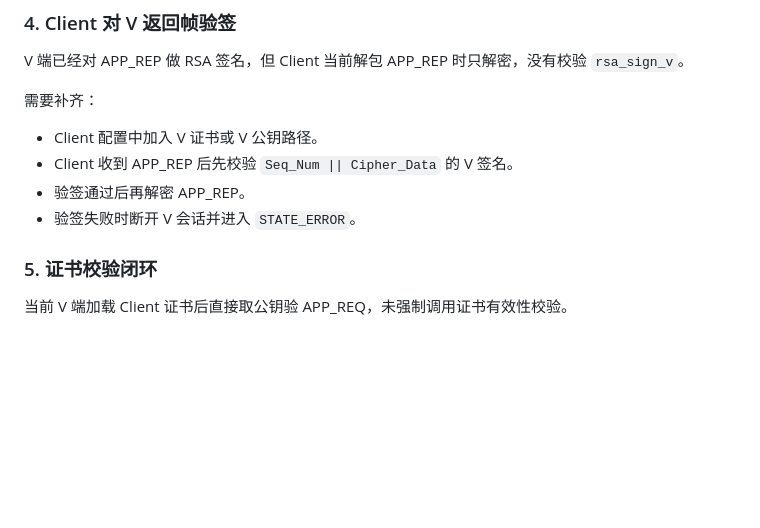
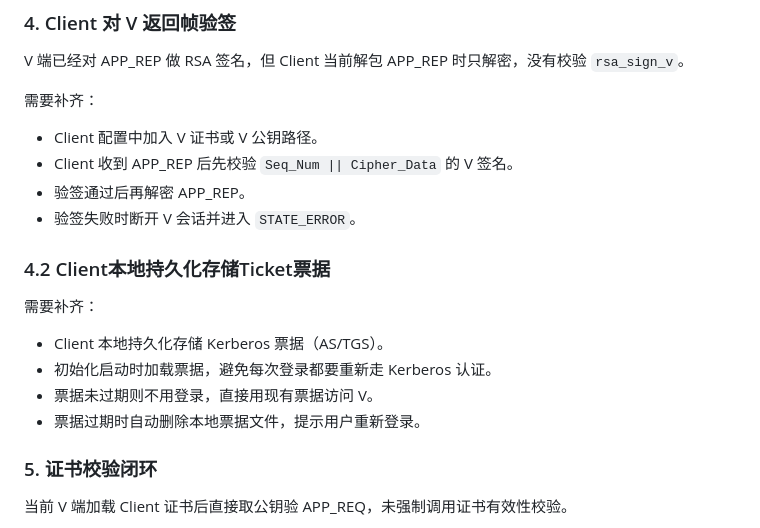
Before and after one commit to fsj2009yx/kerberos-Jumpserver, a Markdown page: nextPlan.md, the part around the change. GitHub-like rendering; blank space fills up the shorter version.

Commit message:
Add ticket persistence support

```diff
--- a/nextPlan.md
+++ b/nextPlan.md
@@ -70,6 +70,14 @@ V 端已经对 APP_REP 做 RSA 签名，但 Client 当前解包 APP_REP 时只
 - Client 收到 APP_REP 后先校验 `Seq_Num || Cipher_Data` 的 V 签名。
 - 验签通过后再解密 APP_REP。
 - 验签失败时断开 V 会话并进入 `STATE_ERROR`。
+
+### 4.2 Client本地持久化存储Ticket票据
+
+需要补齐：
+- Client 本地持久化存储 Kerberos 票据（AS/TGS）。
+- 初始化启动时加载票据，避免每次登录都要重新走 Kerberos 认证。
+- 票据未过期则不用登录，直接用现有票据访问 V。
+- 票据过期时自动删除本地票据文件，提示用户重新登录。
 
 ### 5. 证书校验闭环
 
```
